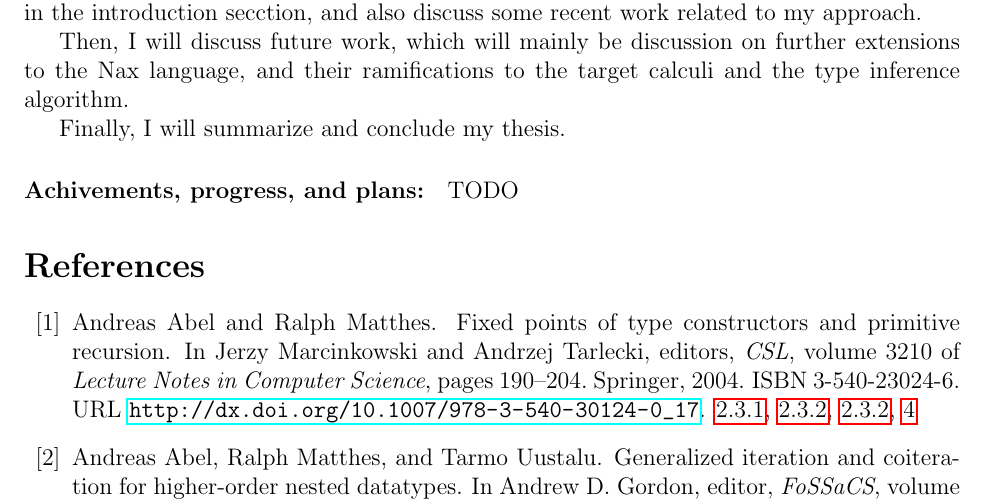
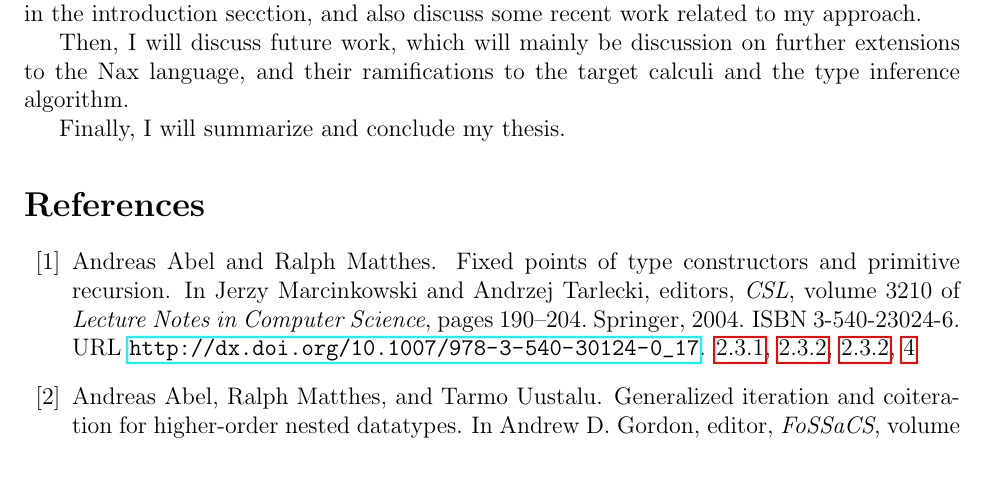
Before and after one commit to kyagrd/nax, a LaTeX document (trunk/Proposals/KiYung/midcourse/main.tex, which reads trunk/Proposals/KiYung/midcourse/summary.tex): part of page 28 of 30, cut so that both start at the same text, the shorter picture padded with empty space. Compiled offline with pdfLaTeX.

Commit message:
commented out scribbles

```diff
--- a/trunk/Proposals/KiYung/midcourse/summary.tex
+++ b/trunk/Proposals/KiYung/midcourse/summary.tex
@@ -40,5 +40,5 @@ the target calculi and the type inference algorithm.
 
 Finally, I will summarize and conclude my thesis.
 
-\paragraph{Achivements, progress, and plans:}
-TODO
+%% \paragraph{Achivements, progress, and plans:}
+%% TODO
```
